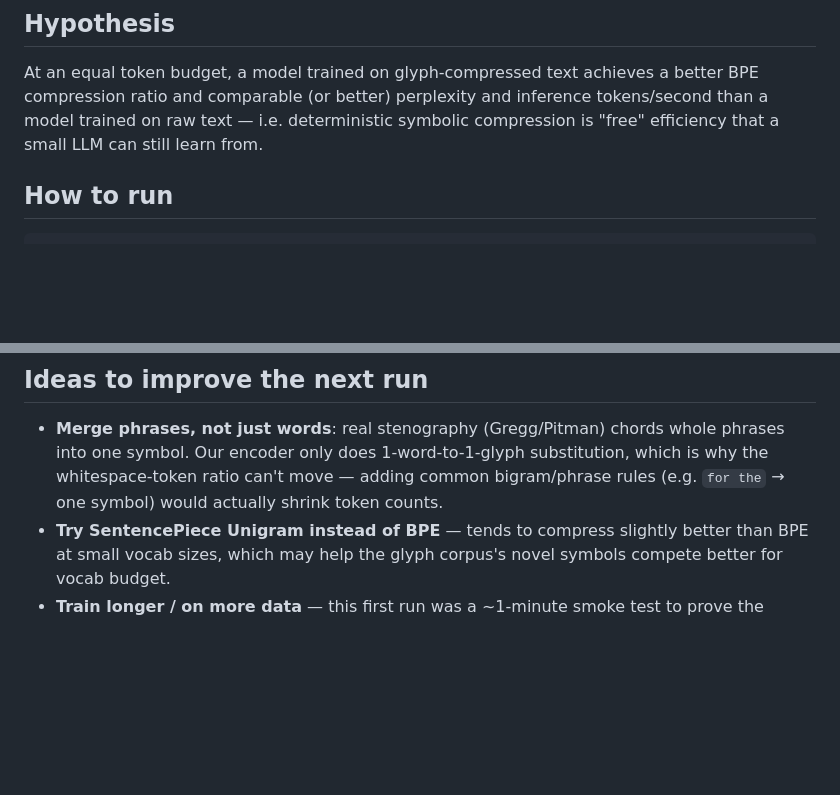
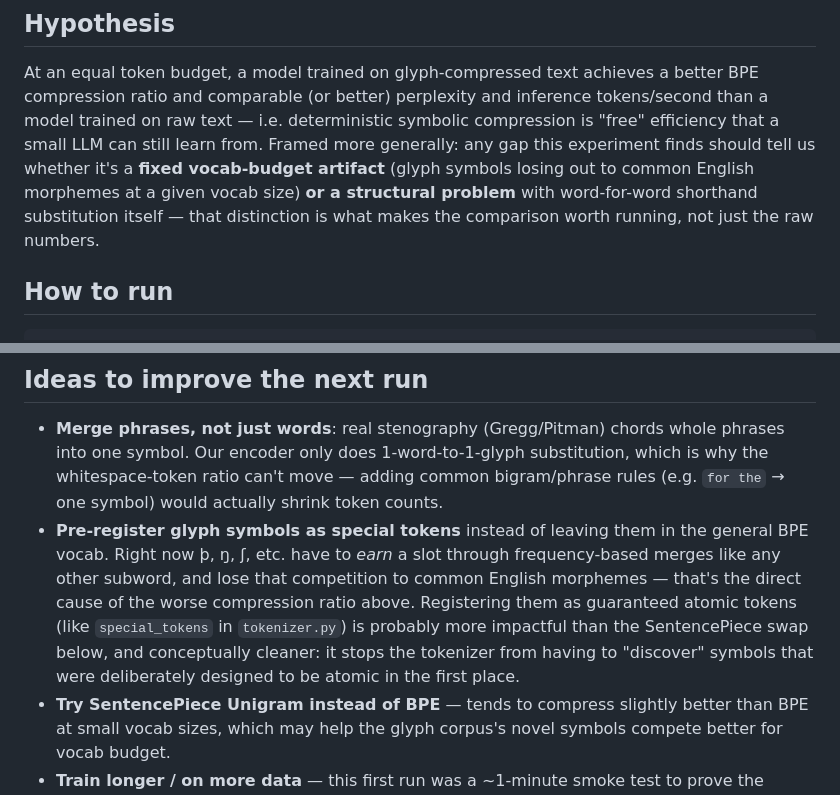
Before and after one commit to shoegazerstella/glyph-lm, a Markdown page: README.md, 2 parts joined by grey strips. Rendered like a GitHub page; blank space fills up the shorter version.

Commit message:
README: reframe hypothesis, add special-token pre-registration idea
- Hypothesis section now frames the experiment as distinguishing a fixed
  vocab-budget artifact from a structural problem with word-for-word shorthand
- Add pre-registering glyph symbols as special tokens (bypassing BPE's
  frequency-based merge competition) as a likely higher-impact fix than the
  SentencePiece Unigram swap, ahead of the vocab-size sweep

Co-Authored-By: Claude Sonnet 5 <noreply@anthropic.com>

```diff
--- a/README.md
+++ b/README.md
@@ -13,7 +13,12 @@ version.
 At an equal token budget, a model trained on glyph-compressed text achieves a better
 BPE compression ratio and comparable (or better) perplexity and inference
 tokens/second than a model trained on raw text — i.e. deterministic symbolic
-compression is "free" efficiency that a small LLM can still learn from.
+compression is "free" efficiency that a small LLM can still learn from. Framed more
+generally: any gap this experiment finds should tell us whether it's a **fixed
+vocab-budget artifact** (glyph symbols losing out to common English morphemes at a
+given vocab size) **or a structural problem** with word-for-word shorthand
+substitution itself — that distinction is what makes the comparison worth running,
+not just the raw numbers.
 
 ## How to run
 
@@ -68,6 +73,14 @@ the encode → generate → decode wiring works, nothing more.
   phrases into one symbol. Our encoder only does 1-word-to-1-glyph substitution,
   which is why the whitespace-token ratio can't move — adding common bigram/phrase
   rules (e.g. `for the` → one symbol) would actually shrink token counts.
+- **Pre-register glyph symbols as special tokens** instead of leaving them in the
+  general BPE vocab. Right now þ, ŋ, ʃ, etc. have to *earn* a slot through
+  frequency-based merges like any other subword, and lose that competition to
+  common English morphemes — that's the direct cause of the worse compression
+  ratio above. Registering them as guaranteed atomic tokens (like `special_tokens`
+  in `tokenizer.py`) is probably more impactful than the SentencePiece swap below,
+  and conceptually cleaner: it stops the tokenizer from having to "discover" symbols
+  that were deliberately designed to be atomic in the first place.
 - **Try SentencePiece Unigram instead of BPE** — tends to compress slightly better
   than BPE at small vocab sizes, which may help the glyph corpus's novel symbols
   compete better for vocab budget.
```
